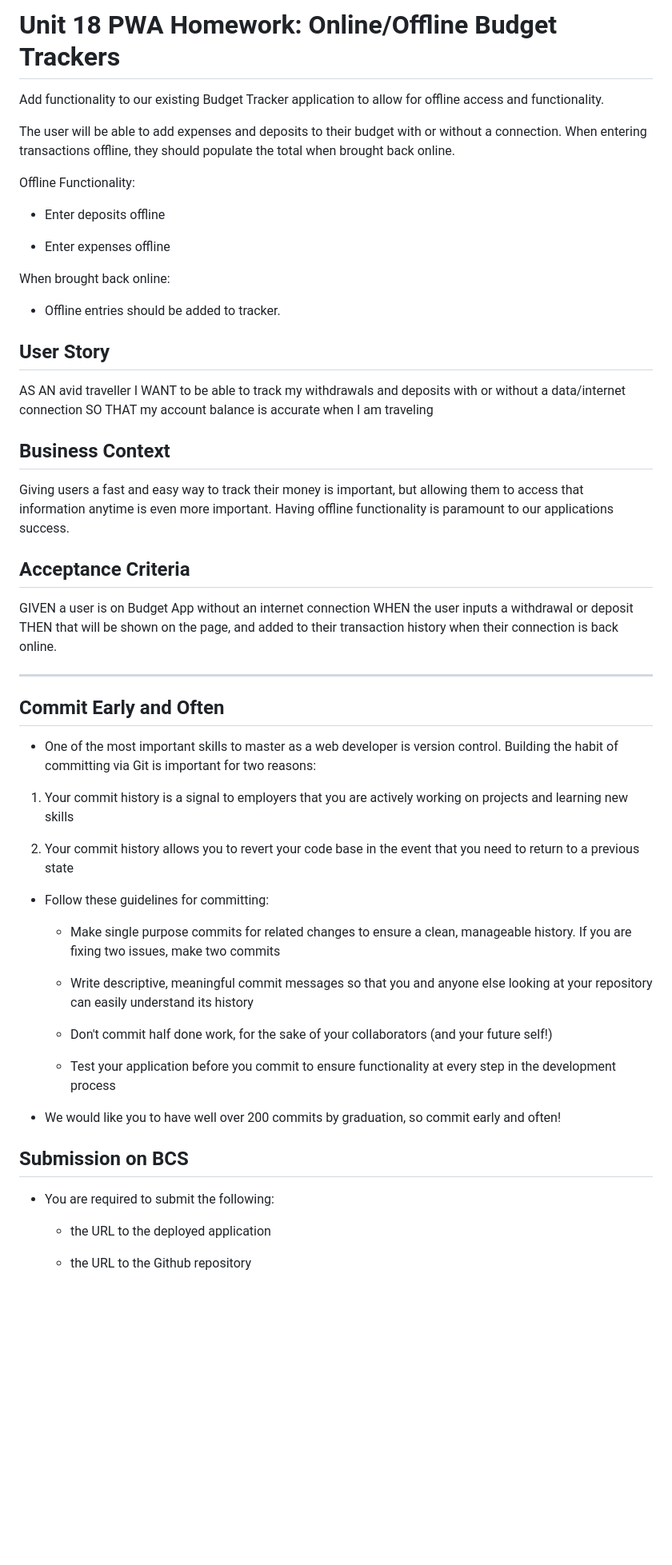
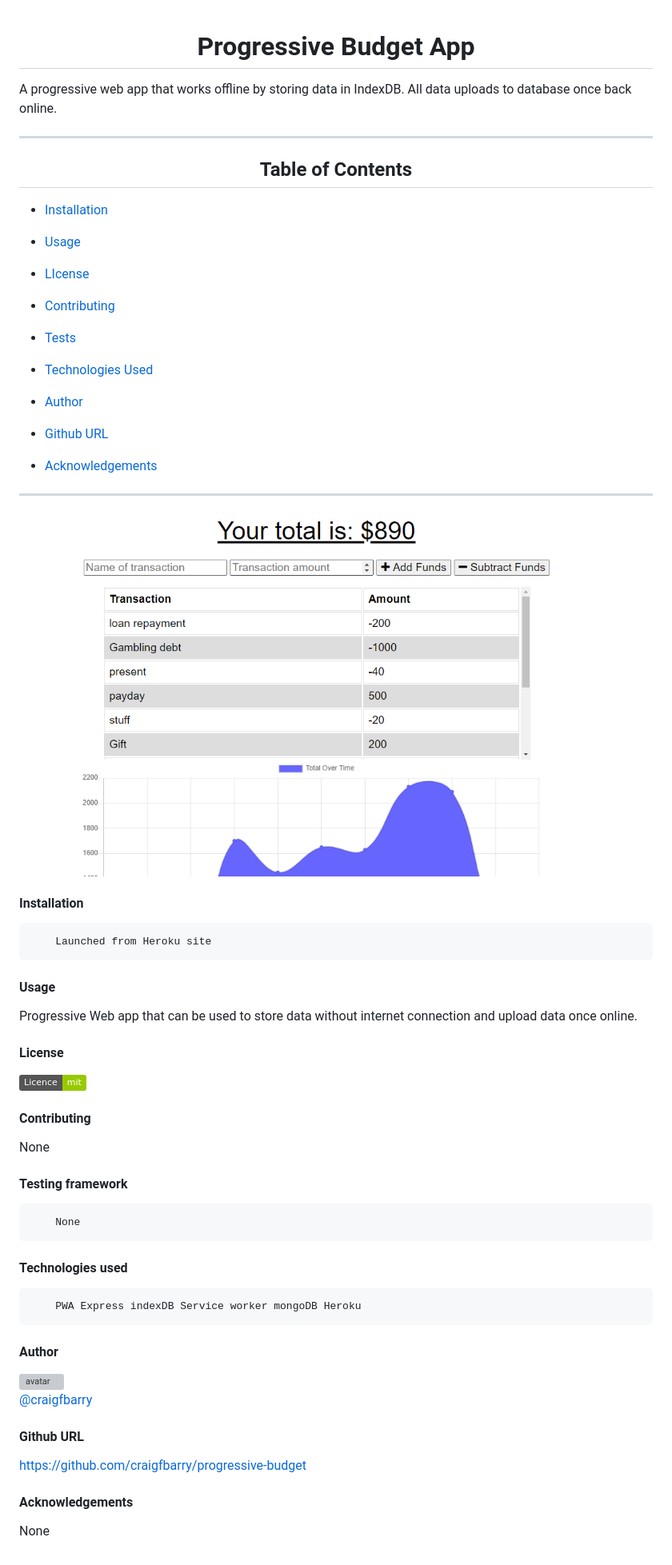
Before and after one commit to craigfbarry/progressive-budget, a Markdown page: README.md, the part around the change. Shown: that part at 80% size. GitHub-like rendering; pictures changed too: assets/progressive-budget.png (added); badges without logos; blank space fills up the shorter version; grey boxes are pictures that could not be loaded.

Commit message:
Added readme and image for github.

```diff
--- a/README.md
+++ b/README.md
@@ -1,60 +1,69 @@
-# Unit 18 PWA Homework: Online/Offline Budget Trackers
 
-Add functionality to our existing Budget Tracker application to allow for offline access and functionality.
-
-The user will be able to add expenses and deposits to their budget with or without a connection. When entering transactions offline, they should populate the total when brought back online.
-
-Offline Functionality:
-
-  * Enter deposits offline
-
-  * Enter expenses offline
-
-When brought back online:
-
-  * Offline entries should be added to tracker.
-
-## User Story
-AS AN avid traveller
-I WANT to be able to track my withdrawals and deposits with or without a data/internet connection
-SO THAT my account balance is accurate when I am traveling
-
-## Business Context
-
-Giving users a fast and easy way to track their money is important, but allowing them to access that information anytime is even more important. Having offline functionality is paramount to our applications success.
+# <div align="center">Progressive Budget App</div>
 
 
-## Acceptance Criteria
-GIVEN a user is on Budget App without an internet connection
-WHEN the user inputs a withdrawal or deposit
-THEN that will be shown on the page, and added to their transaction history when their connection is back online.
+ A progressive web app that works offline by storing data in IndexDB. All data uploads to database once back online.
 
-- - -
+*****
+## <div align="center">Table of Contents</div>
 
-## Commit Early and Often
+* [Installation](https://github.com/craigfbarry/progressive-budget#installation)
 
-* One of the most important skills to master as a web developer is version control. Building the habit of committing via Git is important for two reasons:
+* [Usage](https://github.com/craigfbarry/progressive-budget#usage)
 
-1. Your commit history is a signal to employers that you are actively working on projects and learning new skills
+* [LIcense](https://github.com/craigfbarry/progressive-budgetr#license)
 
-2. Your commit history allows you to revert your code base in the event that you need to return to a previous state
+* [Contributing](https://github.com/craigfbarry/progressive-budget#contributing)
 
-* Follow these guidelines for committing:
+* [Tests](https://github.com/craigfbarry/progressive-budget#testing-framework)
 
-  * Make single purpose commits for related changes to ensure a clean, manageable history. If you are fixing two issues, make two commits
+* [Technologies Used](https://github.com/craigfbarry/progressive-budget#technologies-used)
 
-  * Write descriptive, meaningful commit messages so that you and anyone else looking at your repository can easily understand its history
+* [Author](https://github.com/craigfbarry/progressive-budget#author)
 
-  * Don't commit half done work, for the sake of your collaborators (and your future self!)
+* [Github URL](https://github.com/craigfbarry/progressive-budget#github)
 
-  * Test your application before you commit to ensure functionality at every step in the development process
+* [Acknowledgements](https://github.com/craigfbarry/progressive-budgetr#acknowledgements)
 
-* We would like you to have well over 200 commits by graduation, so commit early and often!
 
-## Submission on BCS
 
-* You are required to submit the following:
+*****
+![Progressive-budget](/assets/progressive-budget.png)
 
-  * the URL to the deployed application
+#### Installation
 
-  * the URL to the Github repository
+        Launched from Heroku site
+
+#### Usage
+
+Progressive Web app that can be used to store data without internet connection and upload data once online.
+
+#### License
+
+![License Badge](https://img.shields.io/badge/Licence-mit-green)
+
+#### Contributing
+
+None
+
+#### Testing framework
+
+        None
+
+#### Technologies used
+
+        PWA Express indexDB Service worker mongoDB Heroku
+
+#### Author
+
+<img src="https://avatars0.githubusercontent.com/u/59948059?v=4" alt="avatar" width="100" height="100">
+
+[@craigfbarry](https://github.com/craigfbarry/)
+
+#### Github URL
+
+https://github.com/craigfbarry/progressive-budget
+
+#### Acknowledgements
+
+None
```
